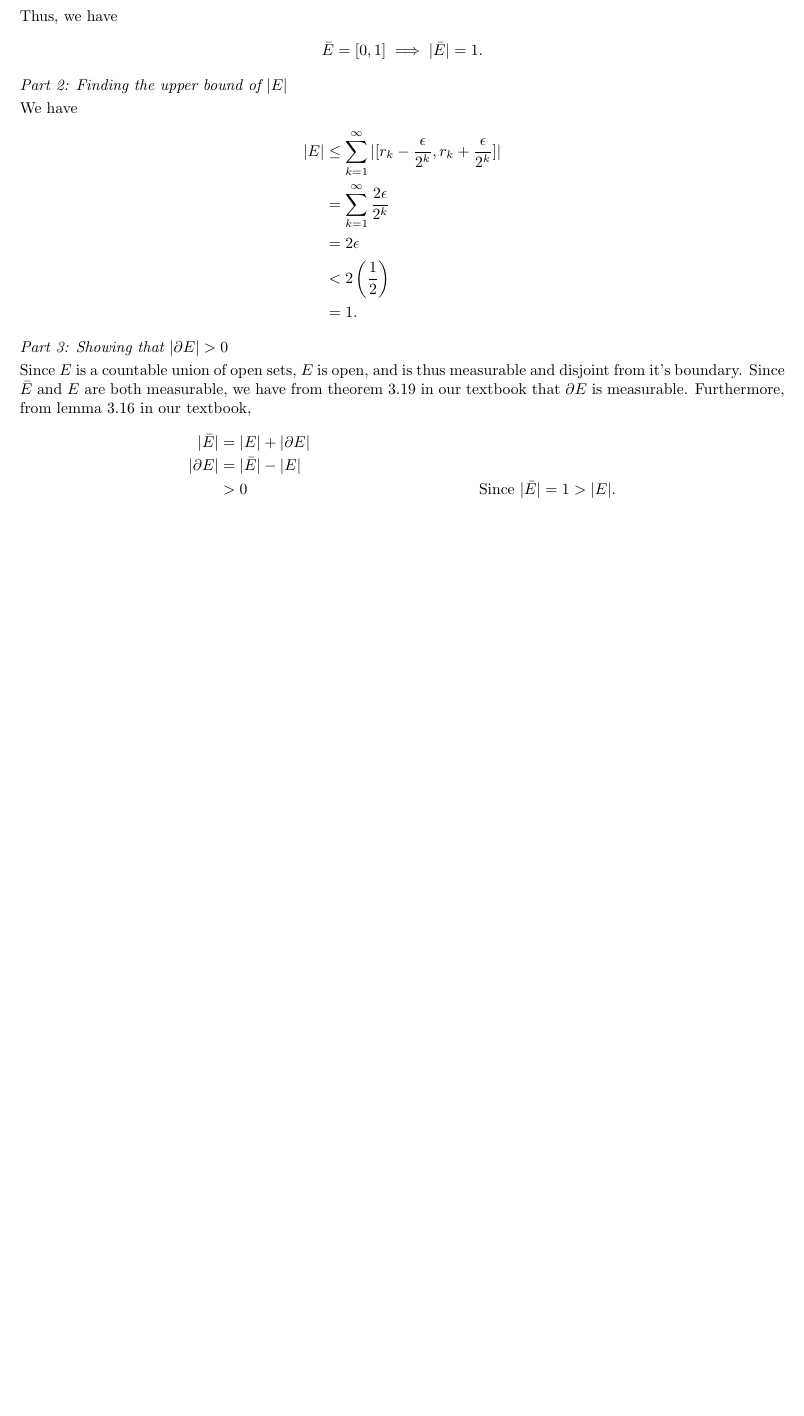
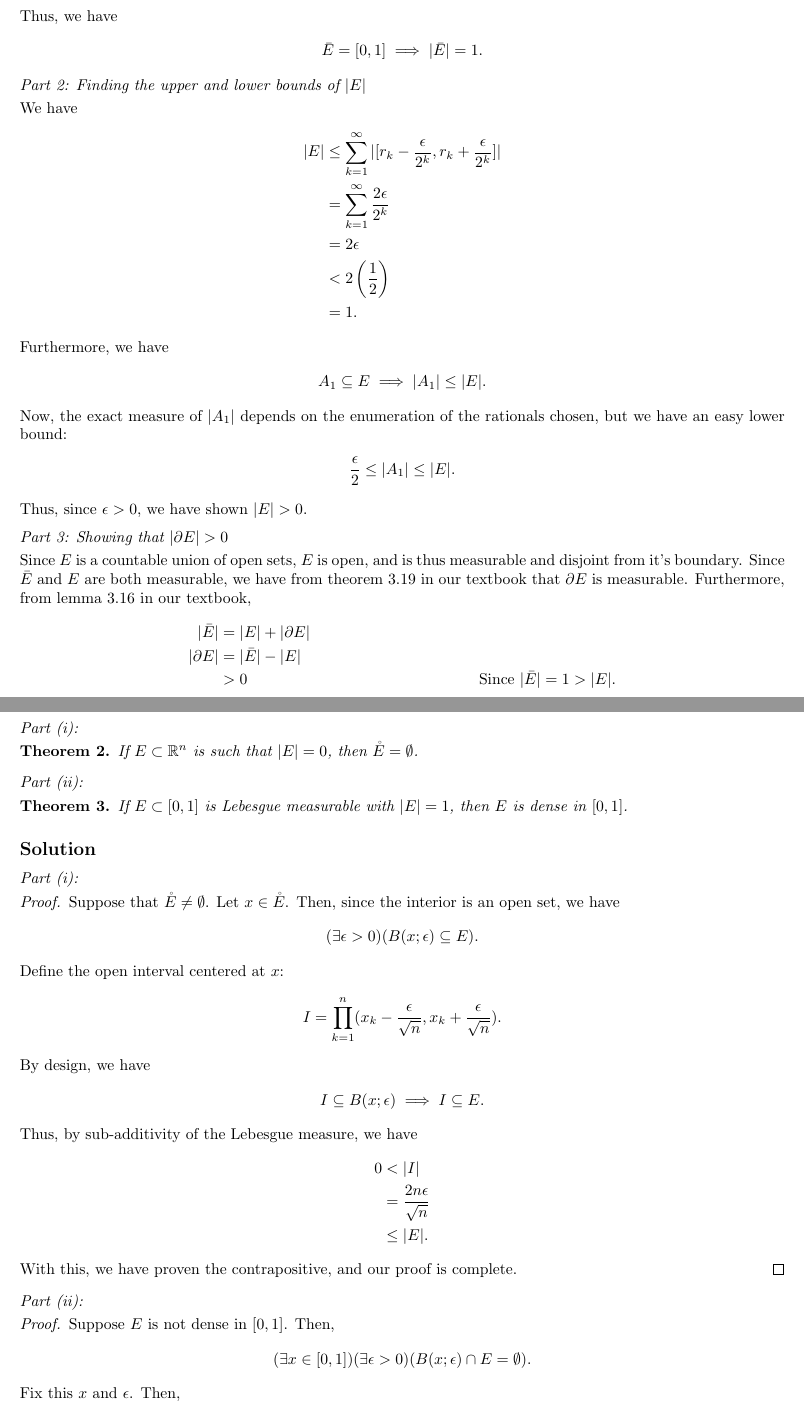
Before and after one commit to jeremiahgivens/Real-Analysis-I, a LaTeX problem sheet (Homework/HW1/HW1.tex): part of page 4 of 4 before the commit and two parts of pages 4 and 5 of 5 after it, the two joined at a grey line, cut so that both start at the same text, the shorter picture padded with empty space. Compiled offline with pdfLaTeX.

Commit message:
Finished first homework.

```diff
--- a/Homework/HW1/HW1.tex
+++ b/Homework/HW1/HW1.tex
@@ -258,7 +257,7 @@ Thus, we have
 \bar{E} = [0, 1] &\implies |\bar{E}| = 1.
 \end{align*}
 
-\proofpart{2}{Finding the upper bound of $|E|$}
+\proofpart{2}{Finding the upper and lower bounds of $|E|$}
 We have
 \begin{align*}
 |E| &\leq \sum_{k=1}^\infty |[r_k - \frac{\epsilon}{2^k}, r_k + \frac{\epsilon}{2^k}]|\\
@@ -267,6 +266,15 @@ We have
 &< 2 \left(\frac{1}{2}\right)\\
 &= 1.
 \end{align*}
+Furthermore, we have
+\begin{align*}
+A_1 \subseteq E \implies |A_1| \leq |E|.
+\end{align*}
+Now, the exact measure of $|A_1|$ depends on the enumeration of the rationals chosen, but we have an easy lower bound:
+\begin{align*}
+\frac{\epsilon}{2} \leq |A_1| \leq |E|.
+\end{align*}
+Thus, since $\epsilon > 0$, we have shown $|E| > 0$.
 
 \proofpart{3}{Showing that $|\partial E| > 0$}
 Since $E$ is a countable union of open sets, $E$ is open, and is thus measurable and disjoint from it's boundary. Since $\bar{E}$ and $E$ are both measurable, we have from theorem 3.19 in our textbook that $\partial E$ is measurable. Furthermore, from lemma 3.16 in our textbook,
@@ -276,4 +284,54 @@ Since $E$ is a countable union of open sets, $E$ is open, and is thus measurable
 &> 0 && \text{Since } |\bar{E}| = 1 > |E|.
 \end{align*}
 
+\section*{Problem 4}
+\proofpart{(i)}{}
+\begin{theorem}
+If $E \subset \mathbb{R}^n$ is such that $|E| = 0$, then $\mathring{E} = \emptyset$.
+\end{theorem}
+
+\proofpart{(ii)}{}
+\begin{theorem}
+If $E \subset [0, 1]$ is Lebesgue measurable with $|E| = 1$, then $E$ is dense in $[0, 1]$.
+\end{theorem}
+
+\subsection*{Solution}
+\proofpart{(i)}{}
+\begin{proof}
+Suppose that $\mathring{E} \not = \emptyset$.  Let $x \in \mathring{E}$. Then, since the interior is an open set, we have
+\begin{align*}
+(\exists \epsilon > 0)(B(x; \epsilon) \subseteq E).
+\end{align*}
+Define the open interval centered at $x$:
+\begin{align*}
+I = \prod_{k=1}^n (x_k - \frac{\epsilon}{\sqrt{n}},  x_k + \frac{\epsilon}{\sqrt{n}}).
+\end{align*}
+By design, we have
+\begin{align*}
+I \subseteq B(x; \epsilon) &\implies I \subseteq E.
+\end{align*}
+Thus,  by sub-additivity of the Lebesgue measure, we have
+\begin{align*}
+0 &< |I|\\
+&= \frac{2n\epsilon}{ \sqrt{n}}\\
+&\leq |E|.
+\end{align*}
+With this, we have proven the contrapositive, and our proof is complete.
+\end{proof}
+
+\proofpart{(ii)}{}
+\begin{proof}
+Suppose $E$ is not dense in $[0, 1]$. Then,
+\begin{align*}
+(\exists x \in [0, 1])(\exists \epsilon > 0)(B(x; \epsilon) \cap E = \emptyset).
+\end{align*}
+Fix this $x$ and $\epsilon$. Then,
+\begin{align*}
+E \subseteq [0, 1] \cap B(x; \epsilon)^C &\implies |E|_e \leq |[0, 1] \cap B(x; \epsilon)^C |_e\\
+&\implies |E|_e \leq 1 - \epsilon\\
+&\implies |E|_e < 1,
+\end{align*}
+and we have proven the contrapositive.
+\end{proof}
+
 \end{document}
```
Also changed, not shown: Homework/HW1/HW 1.pdf, Homework/HW1/HW1.pdf, Homework/HW1/HW1.tex (9 more changed lines), 3 other files.
